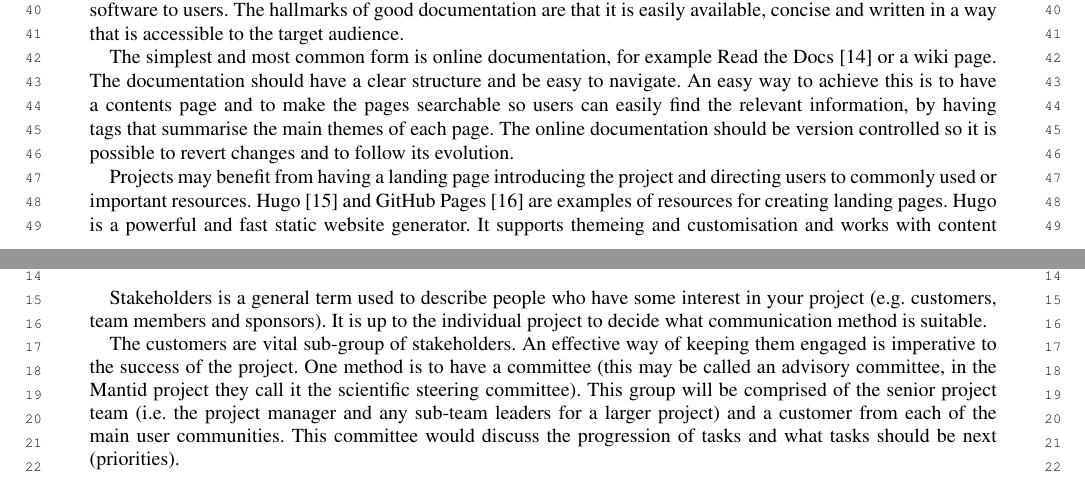
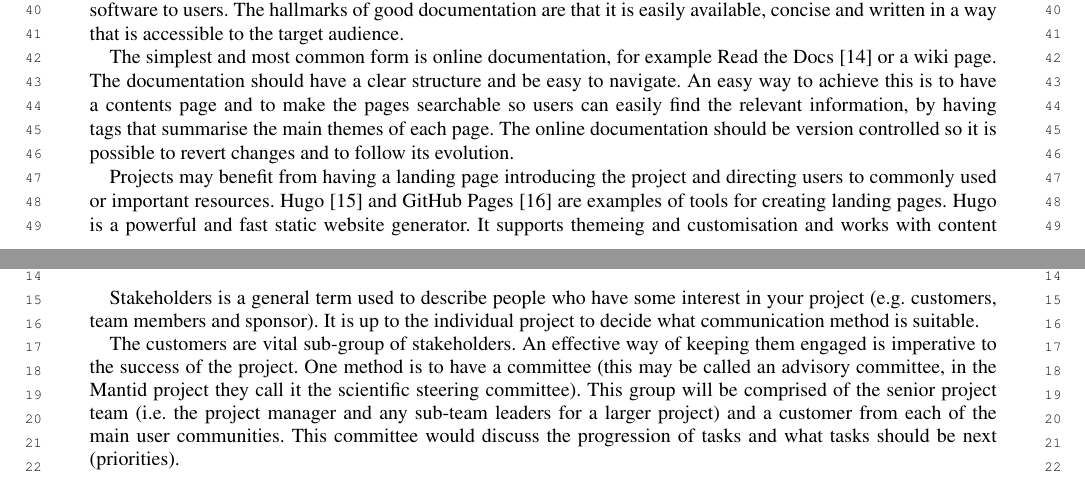
Before and after one commit to DanNixon/sine2020_software_guidelines_paper, a LaTeX document (guidelines_for_collaborative_development_of_sustainable_data_treatment_software.tex): two parts of pages 8 and 13 of 16, joined at a grey line, cut so that both start at the same text. Compiled offline with pdfLaTeX; a missing font is replaced by an installed copy or a similar font.

Commit message:
more suggestions from review

```diff
--- a/guidelines_for_collaborative_development_of_sustainable_data_treatment_software.tex
+++ b/guidelines_for_collaborative_development_of_sustainable_data_treatment_software.tex
@@ -482,7 +482,7 @@ An easy way to achieve this is to have a contents page and to make the pages sea
 The online documentation should be version controlled so it is possible to revert changes and to follow its evolution.
 
 Projects may benefit from having a landing page introducing the project and directing users to commonly used or important resources.
-Hugo \cite{Hugo} and GitHub Pages \cite{GitHub_Pages} are examples of resources for creating landing pages.
+Hugo \cite{Hugo} and GitHub Pages \cite{GitHub_Pages} are examples of tools for creating landing pages.
 Hugo is a powerful and fast static website generator.
 It supports themeing and customisation and works with content defined in Markdown.
 A free hosting service provided by GitHub Pages, this allows you to commit your website content to a specific branch and have it served by GitHub.
@@ -656,7 +656,7 @@ Therefore, it is advisable to use tasks as an opportunity to train less experien
 \subsection{Stakeholder Engagement}
 \label{se}
 
-Stakeholders is a general term used to describe people who have some interest in your project (e.g. customers, team members and sponsors).
+Stakeholders is a general term used to describe people who have some interest in your project (e.g. customers, team members and sponsor).
 It is up to the individual project to decide what communication method is suitable.
 
 The customers are vital sub-group of stakeholders.
```
Also changed, not shown: guidelines_for_collaborative_development_of_sustainable_data_treatment_software.tex (4 more changed lines).
